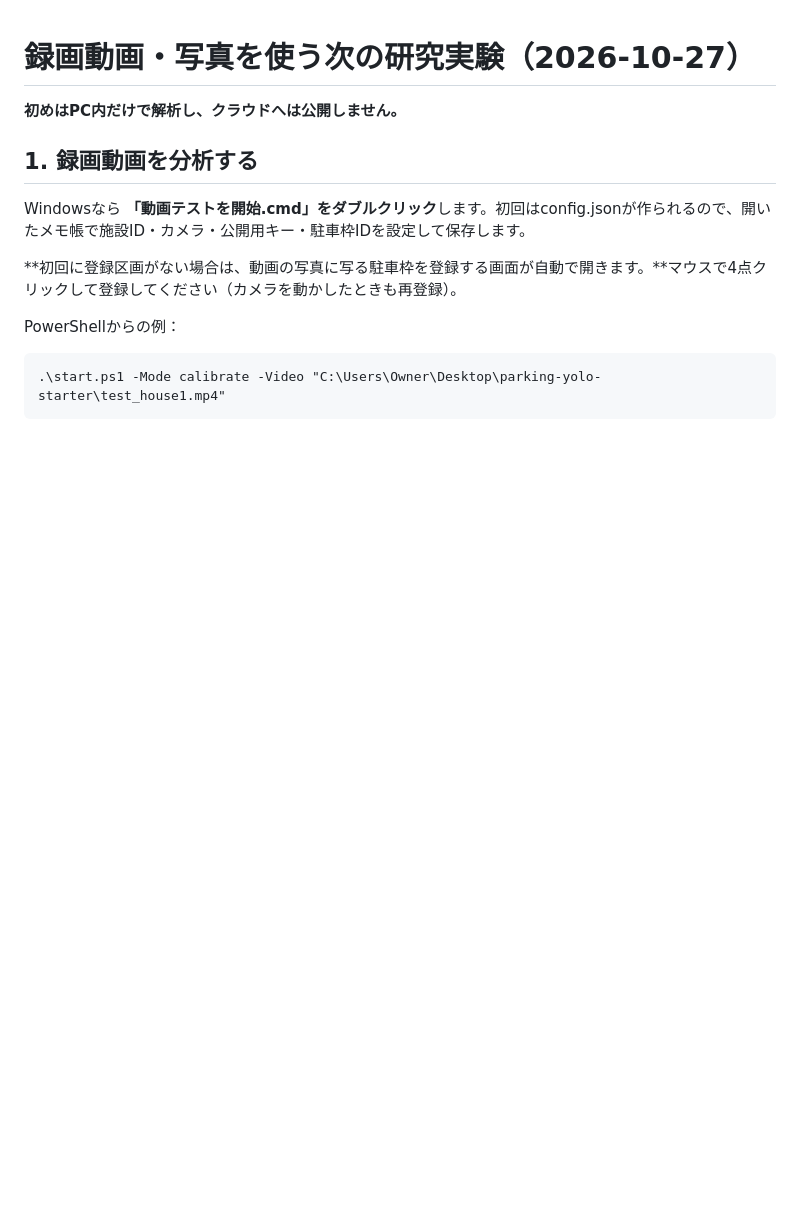
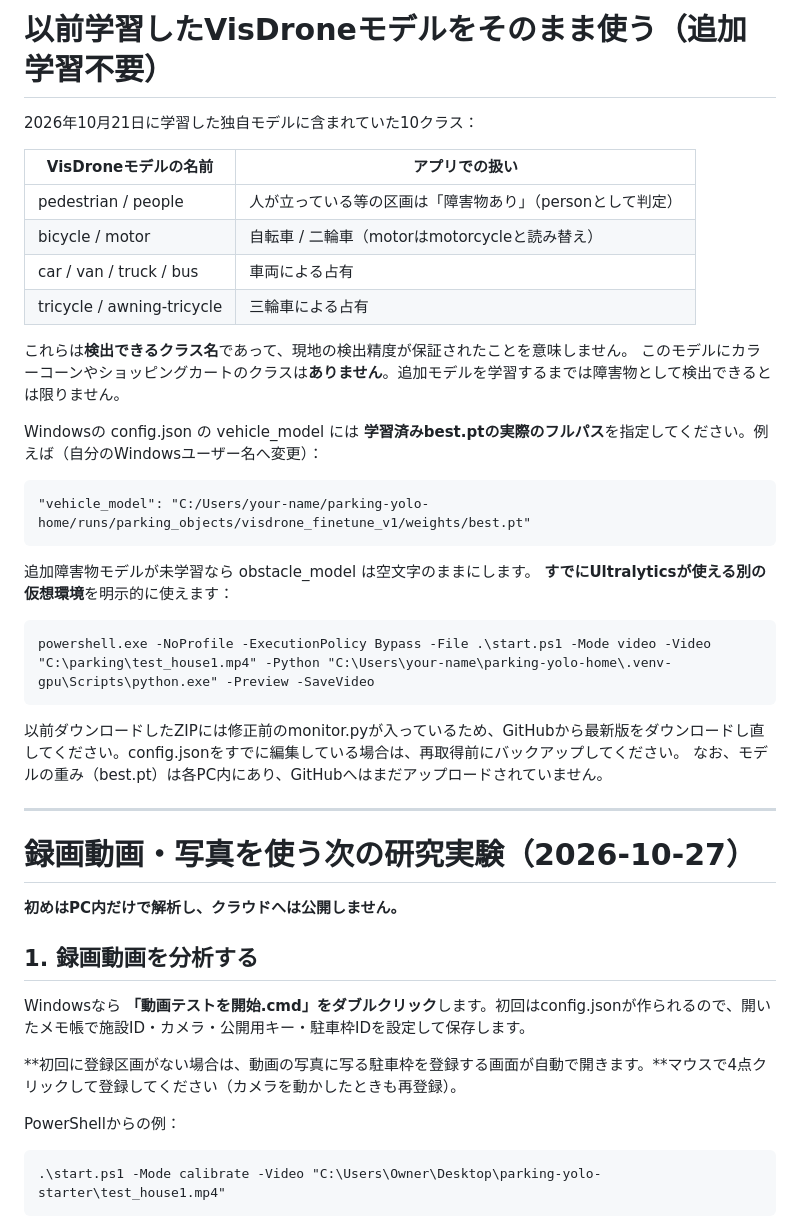
Before and after one commit to t21j075dz-alt/parking-guide-admin, a Markdown page: parking-vision/README.md, the part around the change. Rendered like a GitHub page; blank space fills up the shorter version.

Commit message:
docs: explain reuse of October 21 VisDrone model, class mapping and existing GPU Python

```diff
--- a/parking-vision/README.md
+++ b/parking-vision/README.md
@@ -1,3 +1,31 @@
+# 以前学習したVisDroneモデルをそのまま使う（追加学習不要）
+
+2026年10月21日に学習した独自モデルに含まれていた10クラス：
+
+| VisDroneモデルの名前 | アプリでの扱い |
+|---|---|
+| pedestrian / people | 人が立っている等の区画は「障害物あり」（personとして判定） |
+| bicycle / motor | 自転車 / 二輪車（motorはmotorcycleと読み替え） |
+| car / van / truck / bus | 車両による占有 |
+| tricycle / awning-tricycle | 三輪車による占有 |
+
+これらは**検出できるクラス名**であって、現地の検出精度が保証されたことを意味しません。
+このモデルにカラーコーンやショッピングカートのクラスは**ありません**。追加モデルを学習するまでは障害物として検出できるとは限りません。
+
+Windowsの config.json の vehicle_model には **学習済みbest.ptの実際のフルパス**を指定してください。例えば（自分のWindowsユーザー名へ変更）：
+
+    "vehicle_model": "C:/Users/your-name/parking-yolo-home/runs/parking_objects/visdrone_finetune_v1/weights/best.pt"
+
+追加障害物モデルが未学習なら obstacle_model は空文字のままにします。
+**すでにUltralyticsが使える別の仮想環境**を明示的に使えます：
+
+    powershell.exe -NoProfile -ExecutionPolicy Bypass -File .\start.ps1 -Mode video -Video "C:\parking\test_house1.mp4" -Python "C:\Users\your-name\parking-yolo-home\.venv-gpu\Scripts\python.exe" -Preview -SaveVideo
+
+以前ダウンロードしたZIPには修正前のmonitor.pyが入っているため、GitHubから最新版をダウンロードし直してください。config.jsonをすでに編集している場合は、再取得前にバックアップしてください。
+なお、モデルの重み（best.pt）は各PC内にあり、GitHubへはまだアップロードされていません。
+
+---
+
 # 録画動画・写真を使う次の研究実験（2026-10-27）
 
 **初めはPC内だけで解析し、クラウドへは公開しません。**
```
